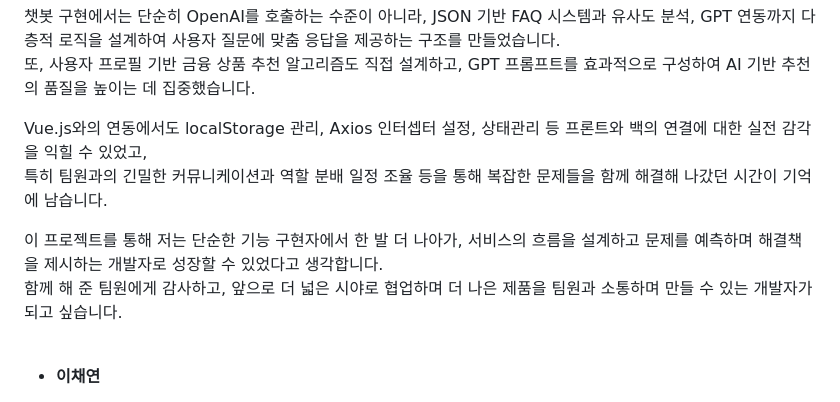
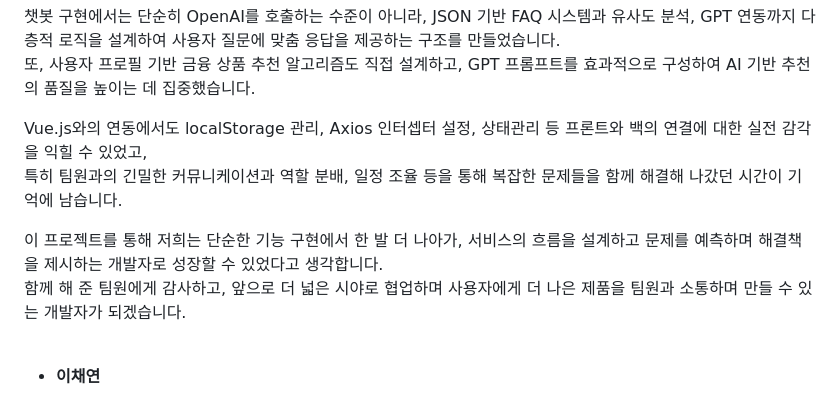
Before and after one commit to SMASMC/final-pjt, a Markdown page: README.md, the part around one of its changes. Drawn GitHub-style.

```diff
--- a/README.md
+++ b/README.md
@@ -211,10 +211,10 @@
 또, 사용자 프로필 기반 금융 상품 추천 알고리즘도 직접 설계하고, GPT 프롬프트를 효과적으로 구성하여 AI 기반 추천의 품질을 높이는 데 집중했습니다.
 
 Vue.js와의 연동에서도 localStorage 관리, Axios 인터셉터 설정, 상태관리 등 프론트와 백의 연결에 대한 실전 감각을 익힐 수 있었고,
-특히 팀원과의 긴밀한 커뮤니케이션과 역할 분배 일정 조율 등을 통해 복잡한 문제들을 함께 해결해 나갔던 시간이 기억에 남습니다.
+특히 팀원과의 긴밀한 커뮤니케이션과 역할 분배, 일정 조율 등을 통해 복잡한 문제들을 함께 해결해 나갔던 시간이 기억에 남습니다.
 
-이 프로젝트를 통해 저는 단순한 기능 구현자에서 한 발 더 나아가, 서비스의 흐름을 설계하고 문제를 예측하며 해결책을 제시하는 개발자로 성장할 수 있었다고 생각합니다.
-함께 해 준 팀원에게 감사하고, 앞으로 더 넓은 시야로 협업하며 더 나은 제품을 팀원과 소통하며 만들 수 있는 개발자가 되고 싶습니다.
+이 프로젝트를 통해 저희는 단순한 기능 구현에서 한 발 더 나아가, 서비스의 흐름을 설계하고 문제를 예측하며 해결책을 제시하는 개발자로 성장할 수 있었다고 생각합니다.
+함께 해 준 팀원에게 감사하고, 앞으로 더 넓은 시야로 협업하며 사용자에게 더 나은 제품을 팀원과 소통하며 만들 수 있는 개발자가 되겠습니다.
 
 <br>
 
```
Also changed, not shown: other parts of README.md (+1 -1 lines).
